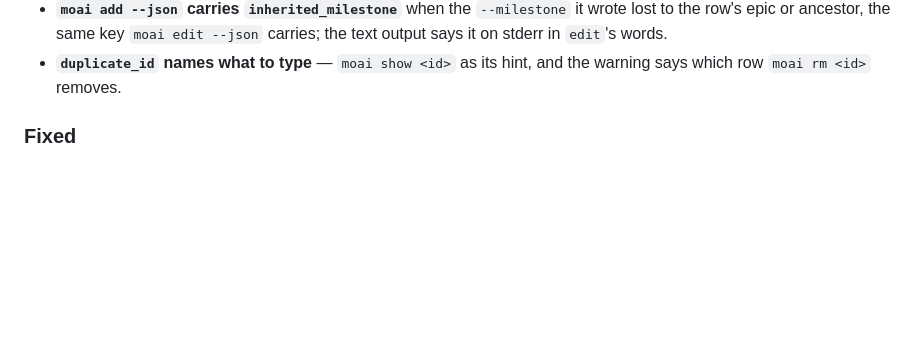
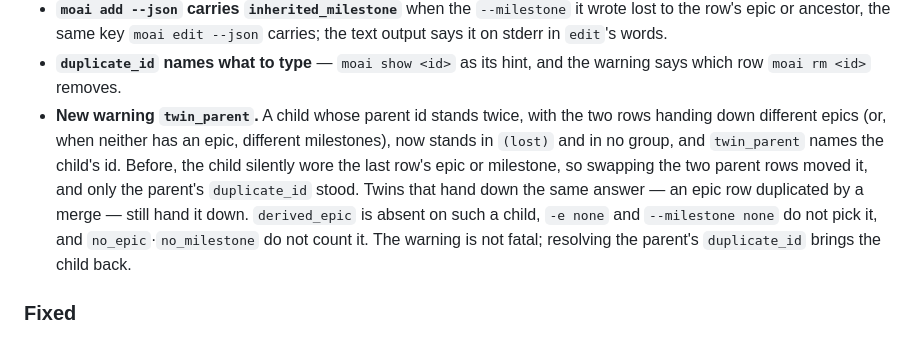
Before and after one commit to buzzni/moai, a Markdown page: CHANGELOG.md, the part around the change. GitHub-like rendering; blank space fills up the shorter version.

Commit message:
docs(changelog): twin_parent 경고와 부모 쌍둥이 밑 자식의 자리를 적는다 (moai-mibi)
Co-Authored-By: Claude Opus 5.5 <noreply@anthropic.com>

```diff
--- a/CHANGELOG.md
+++ b/CHANGELOG.md
@@ -34,6 +34,15 @@ next one. It does not commit and it does not tag — see `CONTRIBUTING.md`.
   text output says it on stderr in `edit`'s words.
 - **`duplicate_id` names what to type** — `moai show <id>` as its hint, and the
   warning says which row `moai rm <id>` removes.
+- **New warning `twin_parent`.** A child whose parent id stands twice, with the two
+  rows handing down different epics (or, when neither has an epic, different
+  milestones), now stands in `(lost)` and in no group, and `twin_parent` names the
+  child's id. Before, the child silently wore the last row's epic or milestone, so
+  swapping the two parent rows moved it, and only the parent's `duplicate_id` stood.
+  Twins that hand down the same answer — an epic row duplicated by a merge — still
+  hand it down. `derived_epic` is absent on such a child, `-e none` and
+  `--milestone none` do not pick it, and `no_epic`·`no_milestone` do not count it.
+  The warning is not fatal; resolving the parent's `duplicate_id` brings the child back.
 
 ### Fixed
 
```
